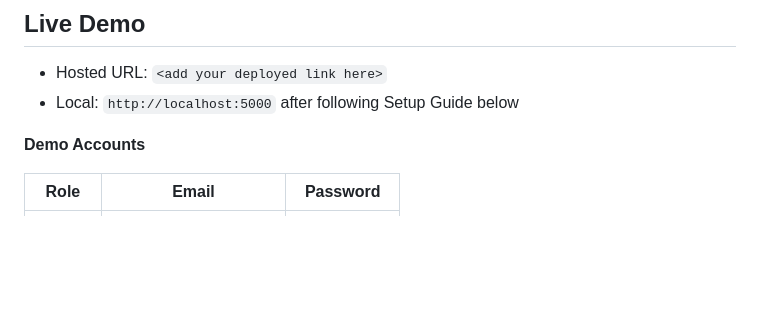
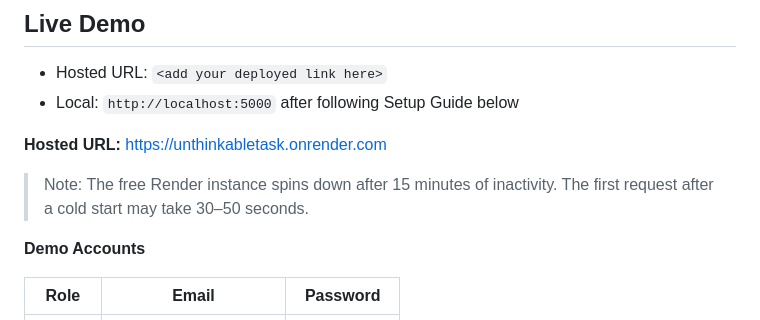
Before and after one commit to SahithaDev/unthinkableTask, a Markdown page: README.md, the part around the change. GitHub-like rendering; blank space fills up the shorter version.

Commit message:
docs: add hosted URL to README

```diff
--- a/README.md
+++ b/README.md
@@ -16,6 +16,10 @@ The app implements role-based login, doctor search, appointment booking with sym
 
 - Hosted URL: `<add your deployed link here>`
 - Local: `http://localhost:5000` after following Setup Guide below
+
+**Hosted URL:** [https://unthinkabletask.onrender.com](https://unthinkabletask.onrender.com)
+
+> Note: The free Render instance spins down after 15 minutes of inactivity. The first request after a cold start may take 30–50 seconds.
 
 **Demo Accounts**
 
```
